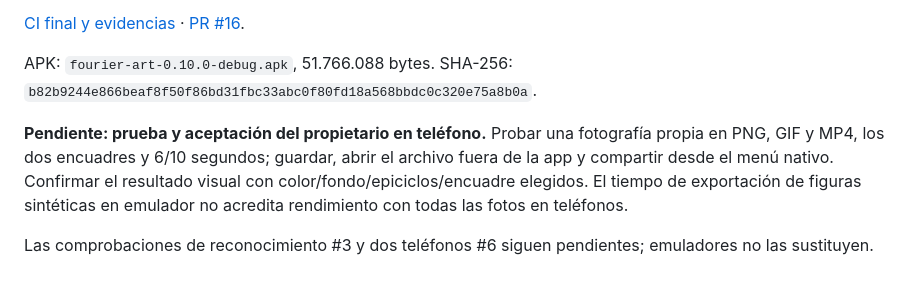
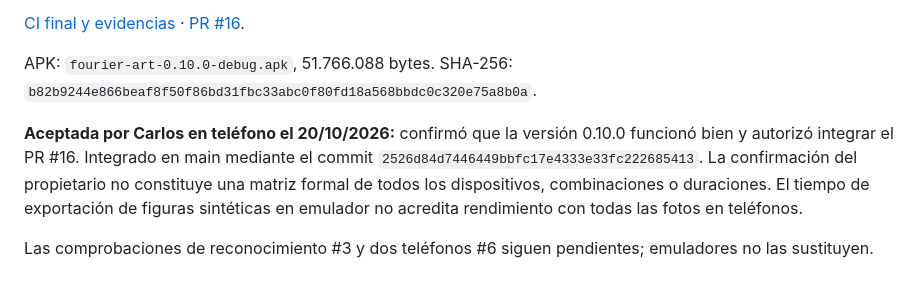
Before and after one commit to carlossan1993/fourier-art-android, a Markdown page: docs/ETAPA_6_EXPORTACION.md, the part around the change. Drawn GitHub-style.

```diff
--- a/docs/ETAPA_6_EXPORTACION.md
+++ b/docs/ETAPA_6_EXPORTACION.md
@@ -37,6 +37,6 @@ Completada el 20/10/2026 sobre el código `5fe71eab7d46f40db7715d5117071f1a5ca73
 
 APK: `fourier-art-0.10.0-debug.apk`, 51.766.088 bytes. SHA-256: `b82b9244e866beaf8f50f86bd31fbc33abc0f80fd18a568bbdc0c320e75a8b0a`.
 
-**Pendiente: prueba y aceptación del propietario en teléfono.** Probar una fotografía propia en PNG, GIF y MP4, los dos encuadres y 6/10 segundos; guardar, abrir el archivo fuera de la app y compartir desde el menú nativo. Confirmar el resultado visual con color/fondo/epiciclos/encuadre elegidos. El tiempo de exportación de figuras sintéticas en emulador no acredita rendimiento con todas las fotos en teléfonos.
+**Aceptada por Carlos en teléfono el 20/10/2026:** confirmó que la versión 0.10.0 funcionó bien y autorizó integrar el PR #16. Integrado en main mediante el commit `2526d84d7446449bbfc17e4333e33fc222685413`. La confirmación del propietario no constituye una matriz formal de todos los dispositivos, combinaciones o duraciones. El tiempo de exportación de figuras sintéticas en emulador no acredita rendimiento con todas las fotos en teléfonos.
 
 Las comprobaciones de reconocimiento #3 y dos teléfonos #6 siguen pendientes; emuladores no las sustituyen.
```
Also changed, not shown: docs/ETAPA_7_EXPERIENCIA.md (+15 -3 lines).
